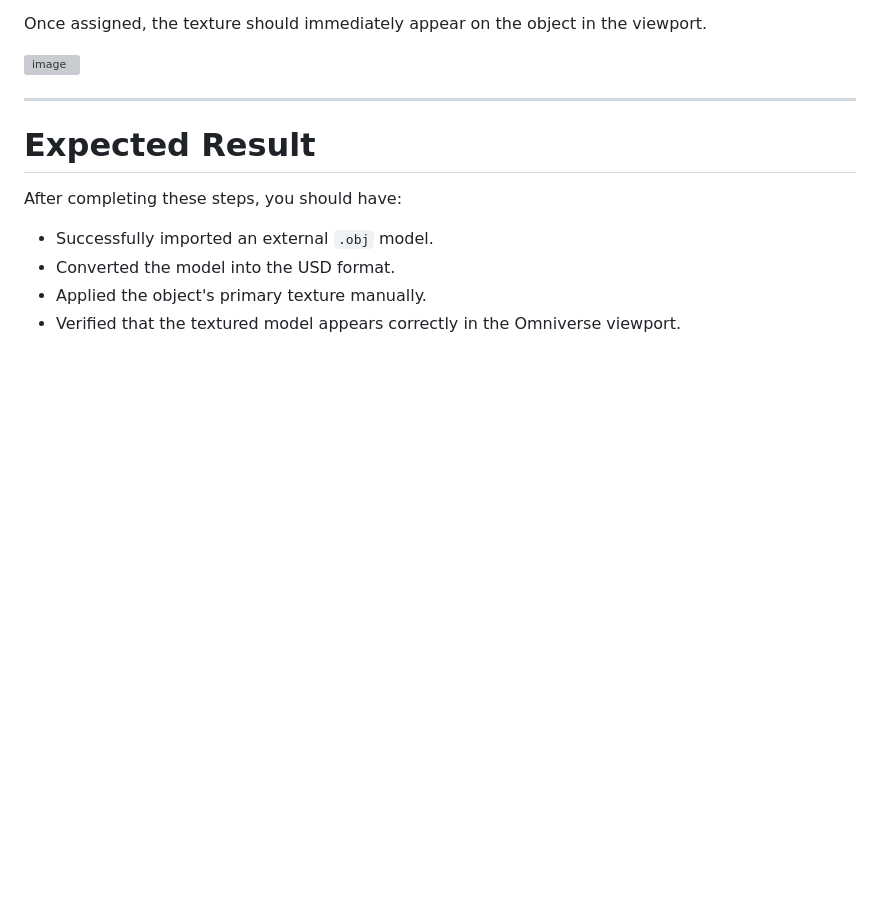
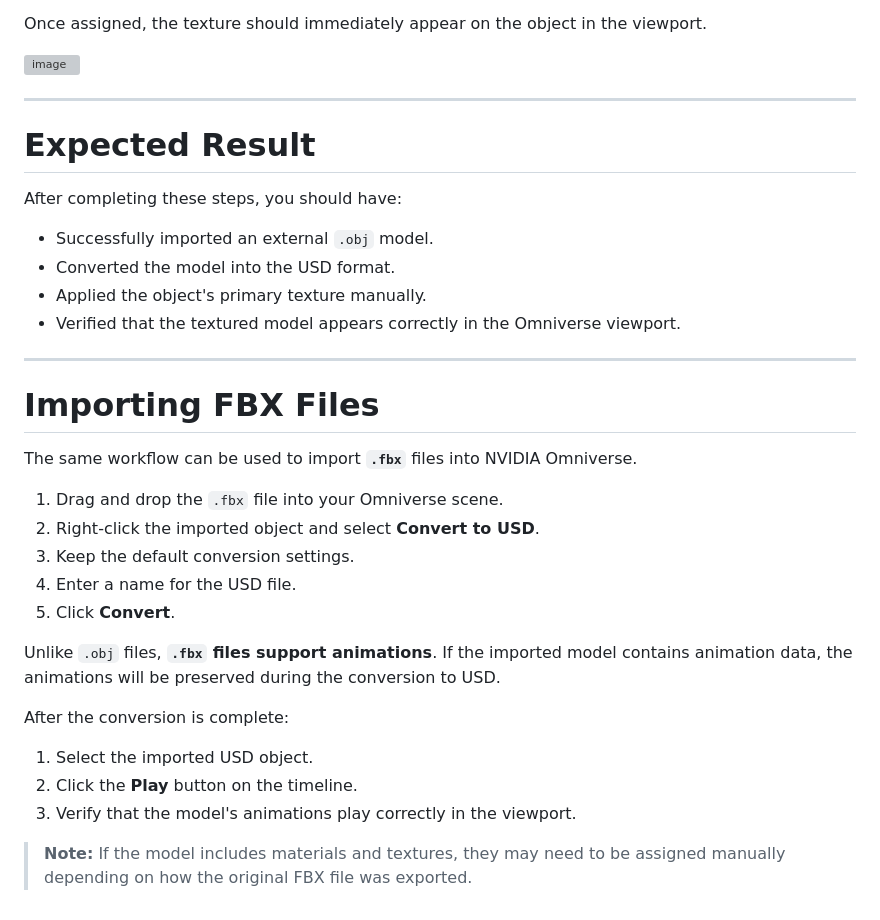
Before and after one commit to ASU-IXD/ixd, a Markdown page: obj-to-usd.md, the part around the change. GitHub-like rendering; blank space fills up the shorter version; grey boxes are pictures that could not be loaded.

Commit message:
Document FBX file import process for Omniverse
Added instructions for importing FBX files into NVIDIA Omniverse, including conversion steps and animation preservation.

```diff
--- a/obj-to-usd.md
+++ b/obj-to-usd.md
@@ -97,3 +97,25 @@ After completing these steps, you should have:
 - Converted the model into the USD format.
 - Applied the object's primary texture manually.
 - Verified that the textured model appears correctly in the Omniverse viewport.
+
+---
+
+# Importing FBX Files
+
+The same workflow can be used to import **`.fbx`** files into NVIDIA Omniverse.
+
+1. Drag and drop the `.fbx` file into your Omniverse scene.
+2. Right-click the imported object and select **Convert to USD**.
+3. Keep the default conversion settings.
+4. Enter a name for the USD file.
+5. Click **Convert**.
+
+Unlike `.obj` files, **`.fbx` files support animations**. If the imported model contains animation data, the animations will be preserved during the conversion to USD.
+
+After the conversion is complete:
+
+1. Select the imported USD object.
+2. Click the **Play** button on the timeline.
+3. Verify that the model's animations play correctly in the viewport.
+
+> **Note:** If the model includes materials and textures, they may need to be assigned manually depending on how the original FBX file was exported.
```
